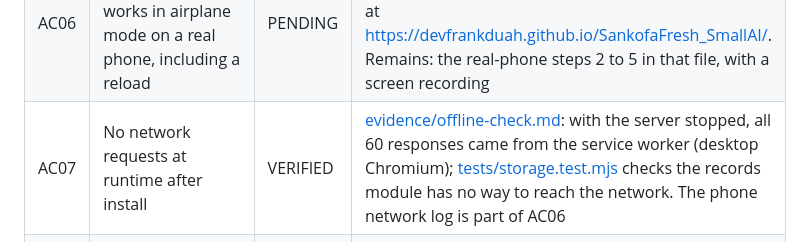
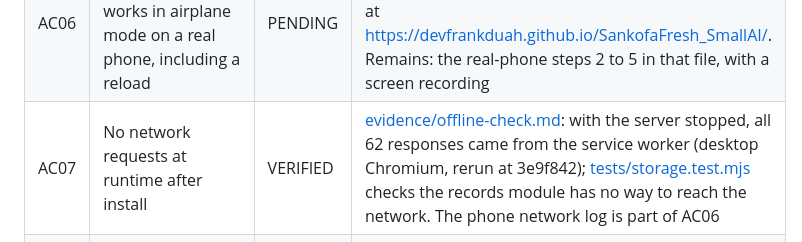
Before and after one commit to devfrankduah/SankofaFresh_SmallAI, a Markdown page: docs/ACCEPTANCE.md, the part around the change. Drawn GitHub-style.

Commit message:
AC07: cite the offline rerun at 3e9f842 (62 responses, all from the worker)

```diff
--- a/docs/ACCEPTANCE.md
+++ b/docs/ACCEPTANCE.md
@@ -12,7 +12,7 @@ Unless a row says otherwise, the tests named below passed in [CI run 37162052354
 | AC04 | Python and JS predictions match on all held-out rows, including threshold boundaries | VERIFIED | [tests/test_parity.mjs](../tests/test_parity.mjs): leaf, probabilities and band match scikit-learn on 2,880 held-out rows, 228 float32 threshold cases and tied leaves; [tests/test_parity_fixture.py](../tests/test_parity_fixture.py) keeps the expected values current |
 | AC05 | tree.json under 250 KB; total app size measured and reported | VERIFIED | [tests/test_size.py](../tests/test_size.py) and [evidence/sizes.json](../evidence/sizes.json): `web/tree.json` is 12,029 bytes; `web/` is 220,274 bytes over 19 files |
 | AC06 | After one online load, the app works in airplane mode on a real phone, including a reload | PENDING | Passed in a desktop browser with the server stopped ([evidence/offline-check.md](../evidence/offline-check.md)), and the app is deployed at https://devfrankduah.github.io/SankofaFresh_SmallAI/. Remains: the real-phone steps 2 to 5 in that file, with a screen recording |
-| AC07 | No network requests at runtime after install | VERIFIED | [evidence/offline-check.md](../evidence/offline-check.md): with the server stopped, all 60 responses came from the service worker (desktop Chromium); [tests/storage.test.mjs](../tests/storage.test.mjs) checks the records module has no way to reach the network. The phone network log is part of AC06 |
+| AC07 | No network requests at runtime after install | VERIFIED | [evidence/offline-check.md](../evidence/offline-check.md): with the server stopped, all 62 responses came from the service worker (desktop Chromium, rerun at 3e9f842); [tests/storage.test.mjs](../tests/storage.test.mjs) checks the records module has no way to reach the network. The phone network log is part of AC06 |
 | AC08 | 360 px with no horizontal scroll; 44 px tap targets; status not by colour alone | VERIFIED | Measured at 360 by 740 in [#27](https://github.com/devfrankduah/SankofaFresh_SmallAI/pull/27) (horizontal overflow 0, no control under 44 by 44 CSS px), and on the redesigned results at 360 and 320 px in [#58](https://github.com/devfrankduah/SankofaFresh_SmallAI/pull/58) and the form in [#60](https://github.com/devfrankduah/SankofaFresh_SmallAI/pull/60); [tests/a11y.test.mjs](../tests/a11y.test.mjs) checks contrast, visible focus and that no state is shown by colour or fading alone |
 | AC09 | Every result comes from the fixed message set; local-language messages checked by a fluent speaker | VERIFIED | [web/messages.en.json](../web/messages.en.json) and [web/messages.tw.json](../web/messages.tw.json); [tests/test_contract.py](../tests/test_contract.py) requires every key, placeholder and label in each listed language; all 88 Twi strings were checked by a fluent speaker on the team: the first 83 in [#19](https://github.com/devfrankduah/SankofaFresh_SmallAI/issues/19#issuecomment-5974586584), and the 5 added later (`error_future_date`, `app_tagline`, `offline_chip`, `summary_line`, `app_name`) approved as drafted, recorded in [#71](https://github.com/devfrankduah/SankofaFresh_SmallAI/pull/71) |
 | AC10 | Tree and baseline compared on the same held-out farms with the metrics in section 7 | VERIFIED | [evidence/metrics.json](../evidence/metrics.json) and [web/metrics.json](../web/metrics.json); [tests/test_evaluation.py](../tests/test_evaluation.py) checks they regenerate exactly and that both use the same batches |
```
